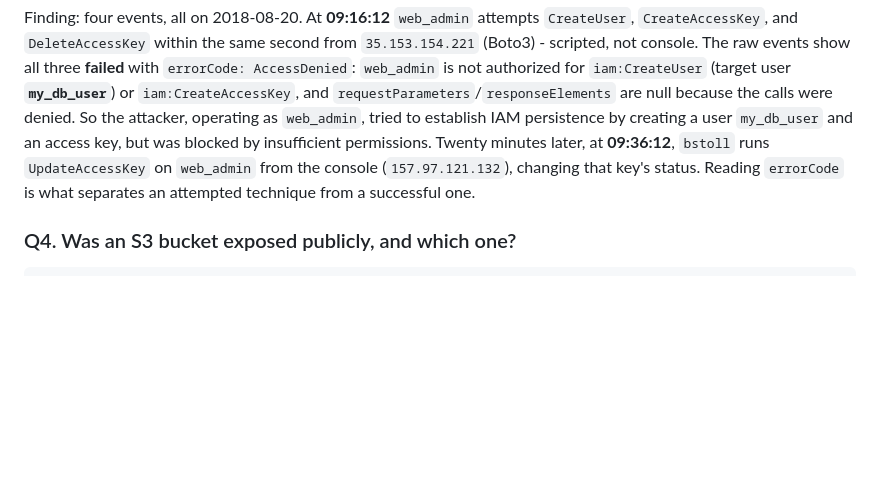
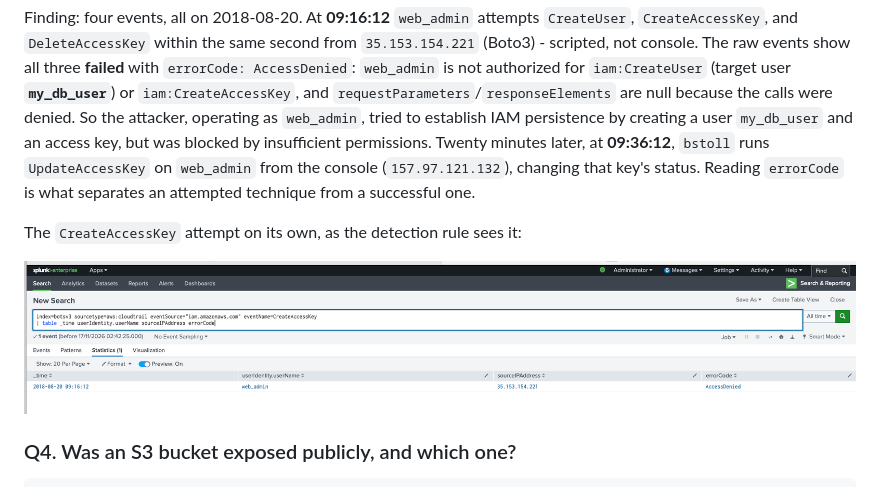
Before and after one commit to reynaldusjasona/soc-detection-lab, a Markdown page: investigations/01-aws-account-compromise.md, the part around the change. Drawn GitHub-style; pictures changed too: docs/img/iam-create-access-key.png (added); blank space fills up the shorter version.

Commit message:
test: record precision checks for three rules and add Splunk evidence screenshots

````diff
--- a/investigations/01-aws-account-compromise.md
+++ b/investigations/01-aws-account-compromise.md
@@ -65,6 +65,10 @@ index=botsv3 sourcetype=aws:cloudtrail
 
 Finding: four events, all on 2018-08-20. At **09:16:12** `web_admin` attempts `CreateUser`, `CreateAccessKey`, and `DeleteAccessKey` within the same second from `35.153.154.221` (Boto3) - scripted, not console. The raw events show all three **failed** with `errorCode: AccessDenied`: `web_admin` is not authorized for `iam:CreateUser` (target user **`my_db_user`**) or `iam:CreateAccessKey`, and `requestParameters`/`responseElements` are null because the calls were denied. So the attacker, operating as `web_admin`, tried to establish IAM persistence by creating a user `my_db_user` and an access key, but was blocked by insufficient permissions. Twenty minutes later, at **09:36:12**, `bstoll` runs `UpdateAccessKey` on `web_admin` from the console (`157.97.121.132`), changing that key's status. Reading `errorCode` is what separates an attempted technique from a successful one.
 
+The `CreateAccessKey` attempt on its own, as the detection rule sees it:
+
+![CreateAccessKey by web_admin, AccessDenied](../docs/img/iam-create-access-key.png)
+
 ### Q4. Was an S3 bucket exposed publicly, and which one?
 
 ```spl
````
Also changed, not shown: README.md (+3 -3 lines), investigations/02-fyodor-struts-compromise.md (+1 -0 lines), docs/img/fodhelper-uac-bypass.png (added), 3 other files.
